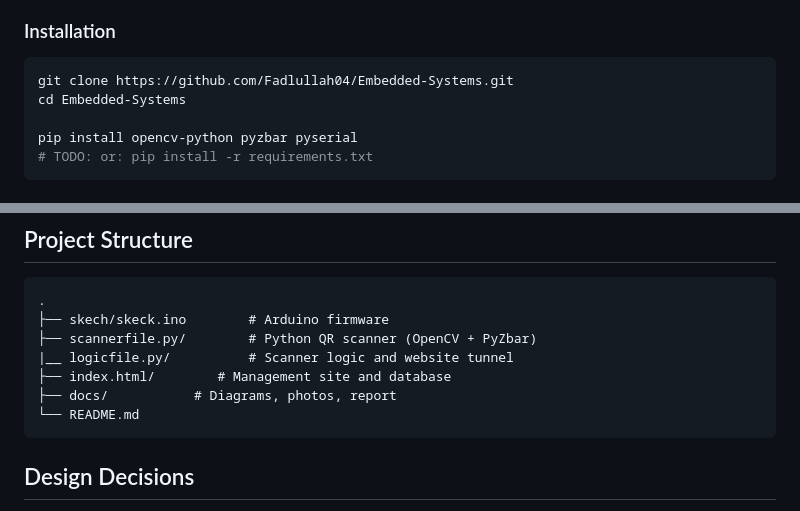
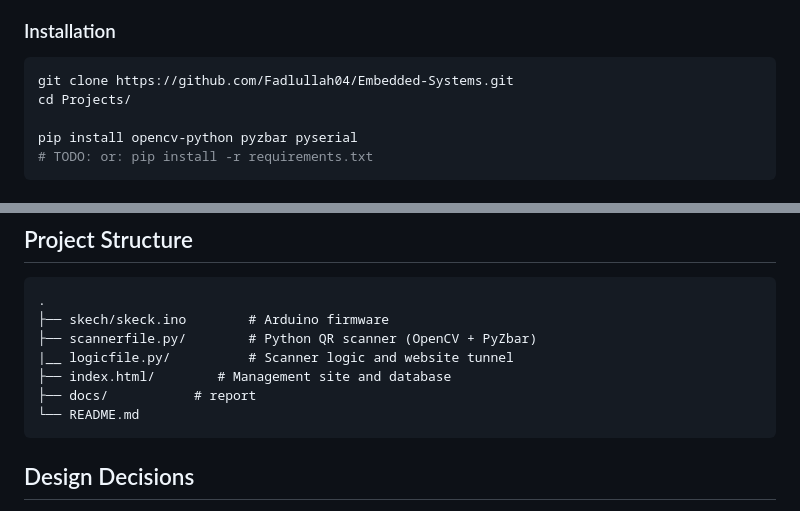
Before and after one commit to Fadlullah04/Embedded-Systems, a Markdown page: Projects/Cloud Controlled QR Code ID Terminal/README.md, 2 parts joined by grey strips. GitHub-like rendering.

Commit message:
Modify README for installation and project details
Updated installation instructions and project structure in README.

````diff
--- a/Projects/Cloud Controlled QR Code ID Terminal/README.md
+++ b/Projects/Cloud Controlled QR Code ID Terminal/README.md
@@ -106,7 +106,7 @@ QR pass --> Camera --> OpenCV + PyZbar --> Cloud lookup (website/database)
 
 ```bash
 git clone https://github.com/Fadlullah04/Embedded-Systems.git
-cd Embedded-Systems
+cd Projects/
 
 pip install opencv-python pyzbar pyserial
 # TODO: or: pip install -r requirements.txt
@@ -138,7 +138,7 @@ python scannerfile.py
 ├── scannerfile.py/        # Python QR scanner (OpenCV + PyZbar)
 |__ logicfile.py/          # Scanner logic and website tunnel
 ├── index.html/        # Management site and database
-├── docs/           # Diagrams, photos, report
+├── docs/           # report
 └── README.md
 ```
 
````
